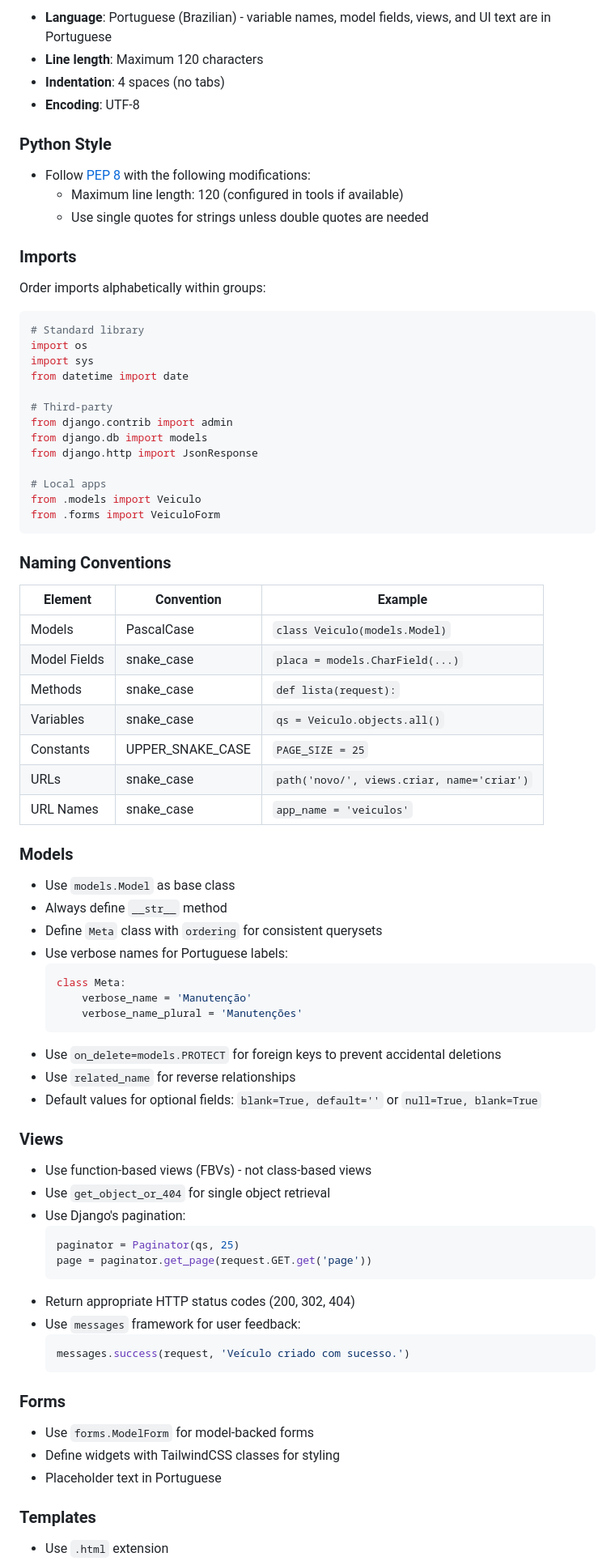
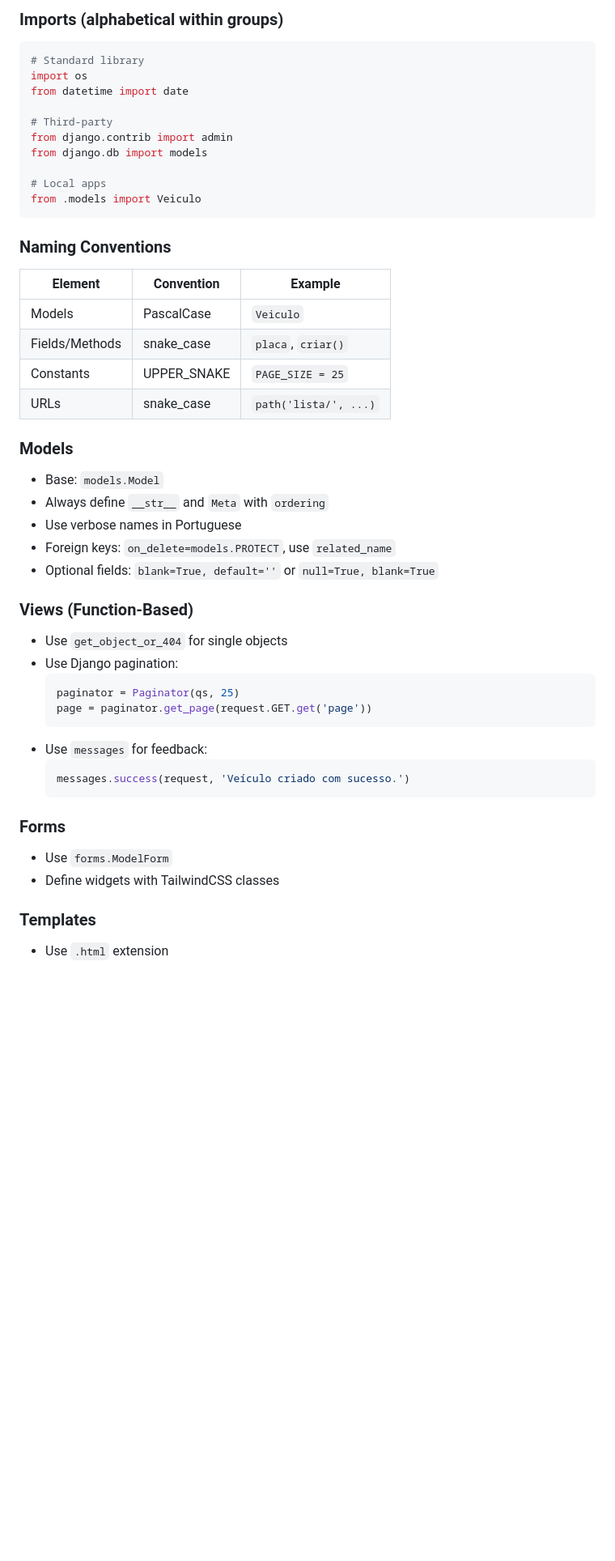
Before and after one commit to aliastrackingna/dashboard_manutencoes, a Markdown page: AGENTS.md, the part around one of its changes. Shown at 81% size. GitHub-like rendering; blank space fills up the shorter version.

````diff
--- a/AGENTS.md
+++ b/AGENTS.md
@@ -82,82 +64,48 @@ python manage.py shell
 
-- **Language**: Portuguese (Brazilian) - variable names, model fields, views, and UI text are in Portuguese
-- **Line length**: Maximum 120 characters
-- **Indentation**: 4 spaces (no tabs)
-- **Encoding**: UTF-8
-
-### Python Style
-
-- Follow [PEP 8](https://peps.python.org/pep-0008/) with the following modifications:
-  - Maximum line length: 120 (configured in tools if available)
-  - Use single quotes for strings unless double quotes are needed
-
-### Imports
-
-Order imports alphabetically within groups:
+### Imports (alphabetical within groups)
 ```python
 # Standard library
 import os
-import sys
 from datetime import date
 
 # Third-party
 from django.contrib import admin
 from django.db import models
-from django.http import JsonResponse
 
 # Local apps
 from .models import Veiculo
-from .forms import VeiculoForm
 ```
 
 ### Naming Conventions
-
 | Element | Convention | Example |
 |---------|------------|---------|
-| Models | PascalCase | `class Veiculo(models.Model)` |
-| Model Fields | snake_case | `placa = models.CharField(...)` |
-| Methods | snake_case | `def lista(request):` |
-| Variables | snake_case | `qs = Veiculo.objects.all()` |
-| Constants | UPPER_SNAKE_CASE | `PAGE_SIZE = 25` |
-| URLs | snake_case | `path('novo/', views.criar, name='criar')` |
-| URL Names | snake_case | `app_name = 'veiculos'` |
+| Models | PascalCase | `Veiculo` |
+| Fields/Methods | snake_case | `placa`, `criar()` |
+| Constants | UPPER_SNAKE | `PAGE_SIZE = 25` |
+| URLs | snake_case | `path('lista/', ...)` |
 
 ### Models
+- Base: `models.Model`
+- Always define `__str__` and `Meta` with `ordering`
+- Use verbose names in Portuguese
+- Foreign keys: `on_delete=models.PROTECT`, use `related_name`
+- Optional fields: `blank=True, default=''` or `null=True, blank=True`
 
-- Use `models.Model` as base class
-- Always define `__str__` method
-- Define `Meta` class with `ordering` for consistent querysets
-- Use verbose names for Portuguese labels:
-  ```python
-  class Meta:
-      verbose_name = 'Manutenção'
-      verbose_name_plural = 'Manutenções'
-  ```
-- Use `on_delete=models.PROTECT` for foreign keys to prevent accidental deletions
-- Use `related_name` for reverse relationships
-- Default values for optional fields: `blank=True, default=''` or `null=True, blank=True`
-
-### Views
-
-- Use function-based views (FBVs) - not class-based views
-- Use `get_object_or_404` for single object retrieval
-- Use Django's pagination:
+### Views (Function-Based)
+- Use `get_object_or_404` for single objects
+- Use Django pagination:
   ```python
   paginator = Paginator(qs, 25)
   page = paginator.get_page(request.GET.get('page'))
   ```
-- Return appropriate HTTP status codes (200, 302, 404)
-- Use `messages` framework for user feedback:
+- Use `messages` for feedback:
   ```python
   messages.success(request, 'Veículo criado com sucesso.')
   ```
 
 ### Forms
-
-- Use `forms.ModelForm` for model-backed forms
-- Define widgets with TailwindCSS classes for styling
-- Placeholder text in Portuguese
+- Use `forms.ModelForm`
+- Define widgets with TailwindCSS classes
 
 ### Templates
-
 - Use `.html` extension
````
Also changed, not shown: other parts of AGENTS.md (+41 -112 lines).
